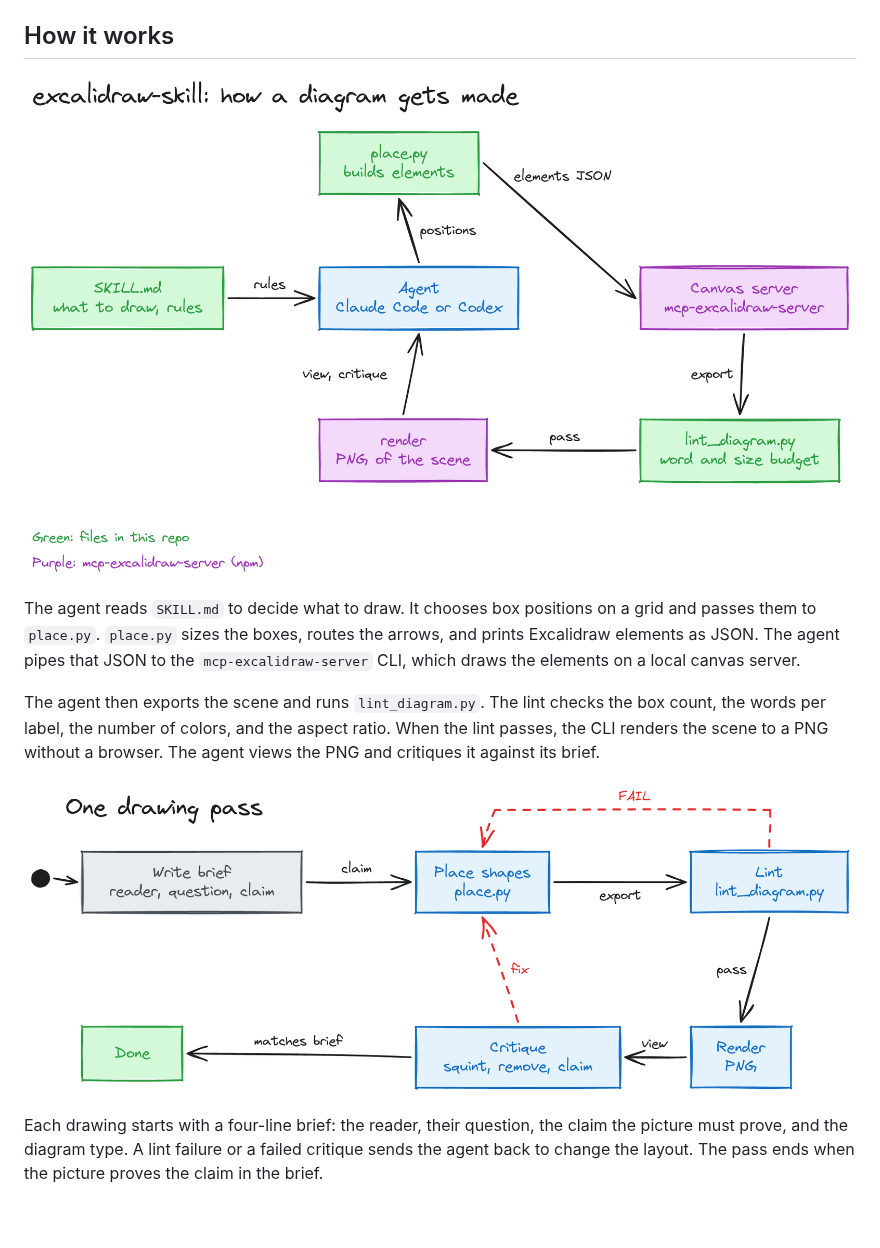
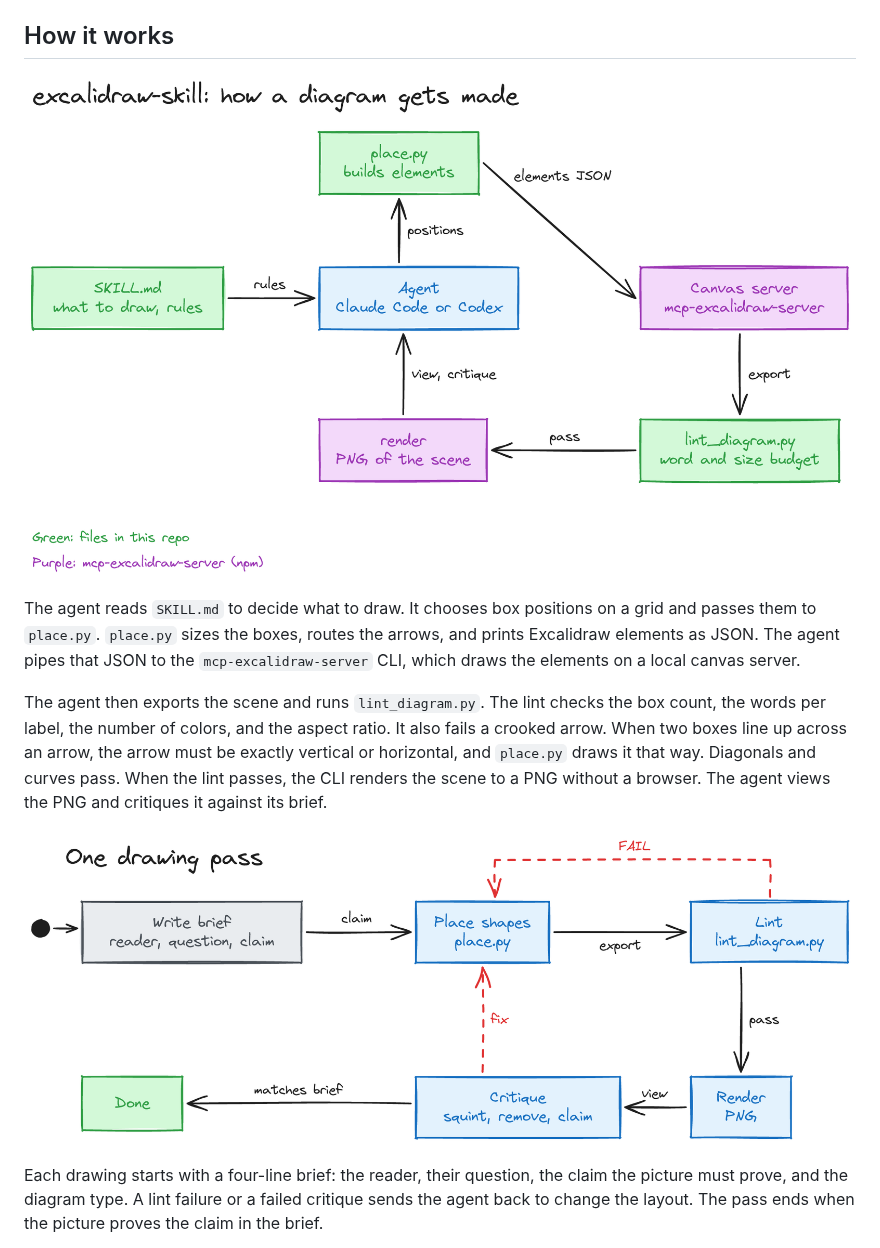
Before and after one commit to dbanks12/excalidraw-skill, a Markdown page: README.md, the part around the change. Rendered like a GitHub page; pictures changed too: docs/drawing-pass.png, docs/how-it-works.png; blank space fills up the shorter version.

```diff
--- a/README.md
+++ b/README.md
@@ -8,7 +8,7 @@ An agent skill for Claude Code and Codex. It draws diagrams that explain code, c
 
 The agent reads `SKILL.md` to decide what to draw. It chooses box positions on a grid and passes them to `place.py`. `place.py` sizes the boxes, routes the arrows, and prints Excalidraw elements as JSON. The agent pipes that JSON to the `mcp-excalidraw-server` CLI, which draws the elements on a local canvas server.
 
-The agent then exports the scene and runs `lint_diagram.py`. The lint checks the box count, the words per label, the number of colors, and the aspect ratio. When the lint passes, the CLI renders the scene to a PNG without a browser. The agent views the PNG and critiques it against its brief.
+The agent then exports the scene and runs `lint_diagram.py`. The lint checks the box count, the words per label, the number of colors, and the aspect ratio. It also fails a crooked arrow. When two boxes line up across an arrow, the arrow must be exactly vertical or horizontal, and `place.py` draws it that way. Diagonals and curves pass. When the lint passes, the CLI renders the scene to a PNG without a browser. The agent views the PNG and critiques it against its brief.
 
 ![One drawing pass: write a brief, place shapes, lint, render, critique, and loop back on a lint failure or a fix](docs/drawing-pass.png)
 
```
Also changed, not shown: SKILL.md (+1 -0 lines), 2 other files.
